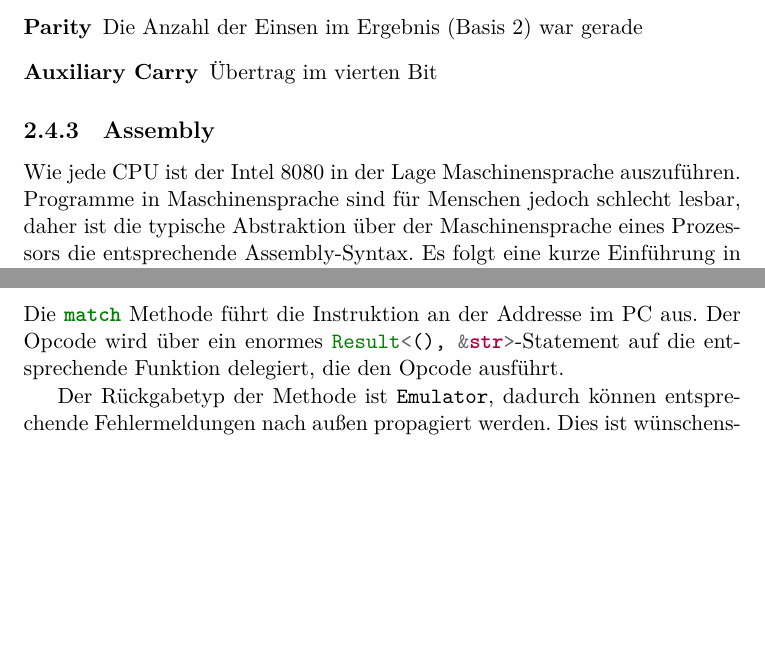
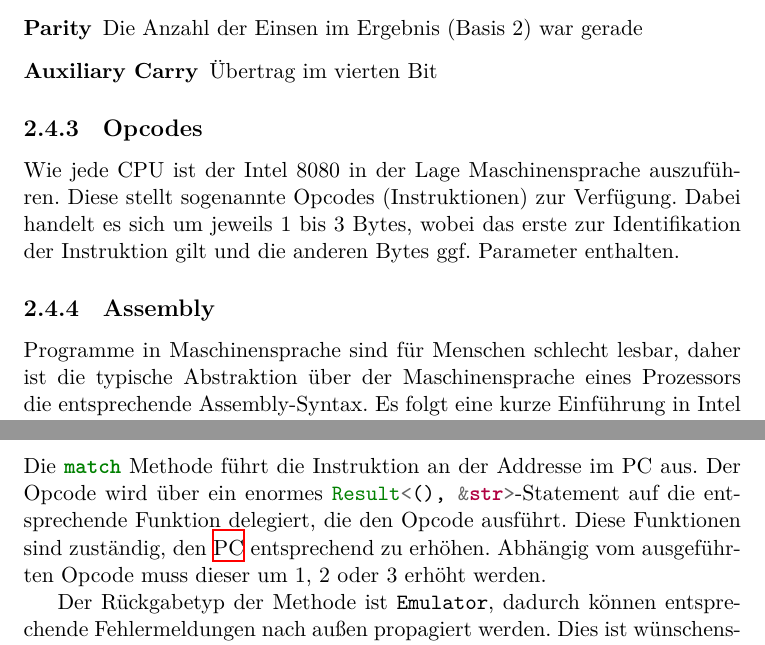
Before and after one commit to moorts/name_is_wip, a LaTeX document (latex/bericht.tex, which reads latex/Inhalt/design.tex, latex/Inhalt/grundlagen.tex): two parts of pages 11 and 18 of 34, joined at a grey line, cut so that both start at the same text, the shorter picture padded with empty space. Compiled offline with XeLaTeX.

Commit message:
small stuff

```diff
--- a/latex/Inhalt/design.tex
+++ b/latex/Inhalt/design.tex
@@ -35,7 +35,7 @@ Der Intel 8080 ist lediglich die CPU, RAM und I/O-Geräte arbeiten prinzipiell u
 
 \subsection{Ausführung}
 
-Die \rust{Emulator::execute_next()} Methode führt die Instruktion an der Addresse im PC aus. Der Opcode wird über ein enormes \rust{match}-Statement auf die entsprechende Funktion delegiert, die den Opcode ausführt.
+Die \rust{Emulator::execute_next()} Methode führt die Instruktion an der Addresse im PC aus. Der Opcode wird über ein enormes \rust{match}-Statement auf die entsprechende Funktion delegiert, die den Opcode ausführt. Diese Funktionen sind zuständig, den \ac{PC} entsprechend zu erhöhen. Abhängig vom ausgeführten Opcode muss dieser um 1, 2 oder 3 erhöht werden.
 
 Der Rückgabetyp der Methode ist \rust{Result<(), &str>}, dadurch können entsprechende Fehlermeldungen nach außen propagiert werden. Dies ist wünschenswert, damit auf dem Frontend entsprechende Fehlermeldungen angezeigt werden können, um dem Benutzer den Entwicklungsprozess zu erleichtern.
 
--- a/latex/Inhalt/grundlagen.tex
+++ b/latex/Inhalt/grundlagen.tex
@@ -107,10 +107,14 @@ Die CPU muss Informationen über die Ergebnisse arithmetischer Operationen speic
     \item[Auxiliary Carry] Übertrag im vierten Bit % TODO: Formulate better
 \end{description}
 
+\subsection{Opcodes}\label{sec:opcodes}
+
+Wie jede CPU ist der Intel 8080 in der Lage Maschinensprache auszuführen. Diese stellt sogenannte Opcodes (Instruktionen) zur Verfügung. Dabei handelt es sich um jeweils 1 bis 3 Bytes, wobei das erste zur Identifikation der Instruktion gilt und die anderen Bytes ggf. Parameter enthalten.
+
 
 \subsection{Assembly}
 
-Wie jede CPU ist der Intel 8080 in der Lage Maschinensprache auszuführen. Programme in Maschinensprache sind für Menschen jedoch schlecht lesbar, daher ist die typische Abstraktion über der Maschinensprache eines Prozessors die entsprechende Assembly-Syntax.
+Programme in Maschinensprache sind für Menschen schlecht lesbar, daher ist die typische Abstraktion über der Maschinensprache eines Prozessors die entsprechende Assembly-Syntax.
 Es folgt eine kurze Einführung in Intel 8080 Assembly.
 
 \subsubsection{Notation}
```
Also changed, not shown: latex/acro.tex (+2 -0 lines), latex/Inhalt/design.tex (2 more changed lines), latex/Inhalt/grundlagen.tex (2 more changed lines).
